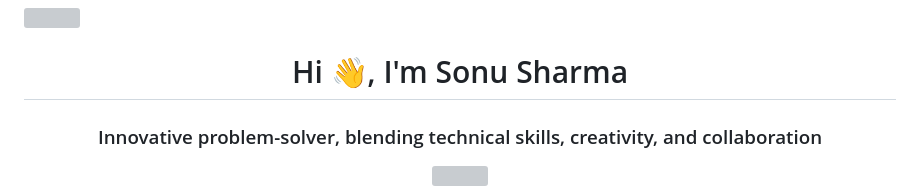
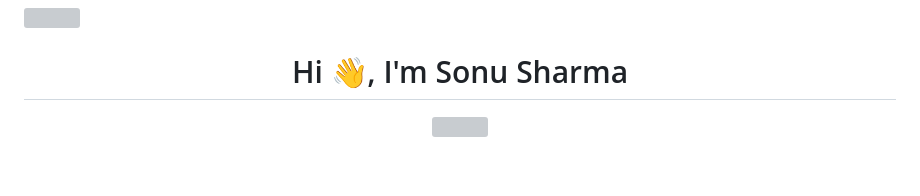
Before and after one commit to sharma-sonu/sharma-sonu, a Markdown page: README.md, the part around the change. Drawn GitHub-style; blank space fills up the shorter version; grey boxes are pictures that could not be loaded.

```diff
--- a/README.md
+++ b/README.md
@@ -3,7 +3,6 @@
 <img src="YOUR_BANNER_IMAGE_URL" width="100%" />
 
 <h1 align="center">Hi 👋, I'm Sonu Sharma</h1>
-<h3 align="center">Innovative problem-solver, blending technical skills, creativity, and collaboration</h3>
 
 <p align="center">
   <img src="YOUR_GIF_URL_HERE" width="300" align="right"/>
```
